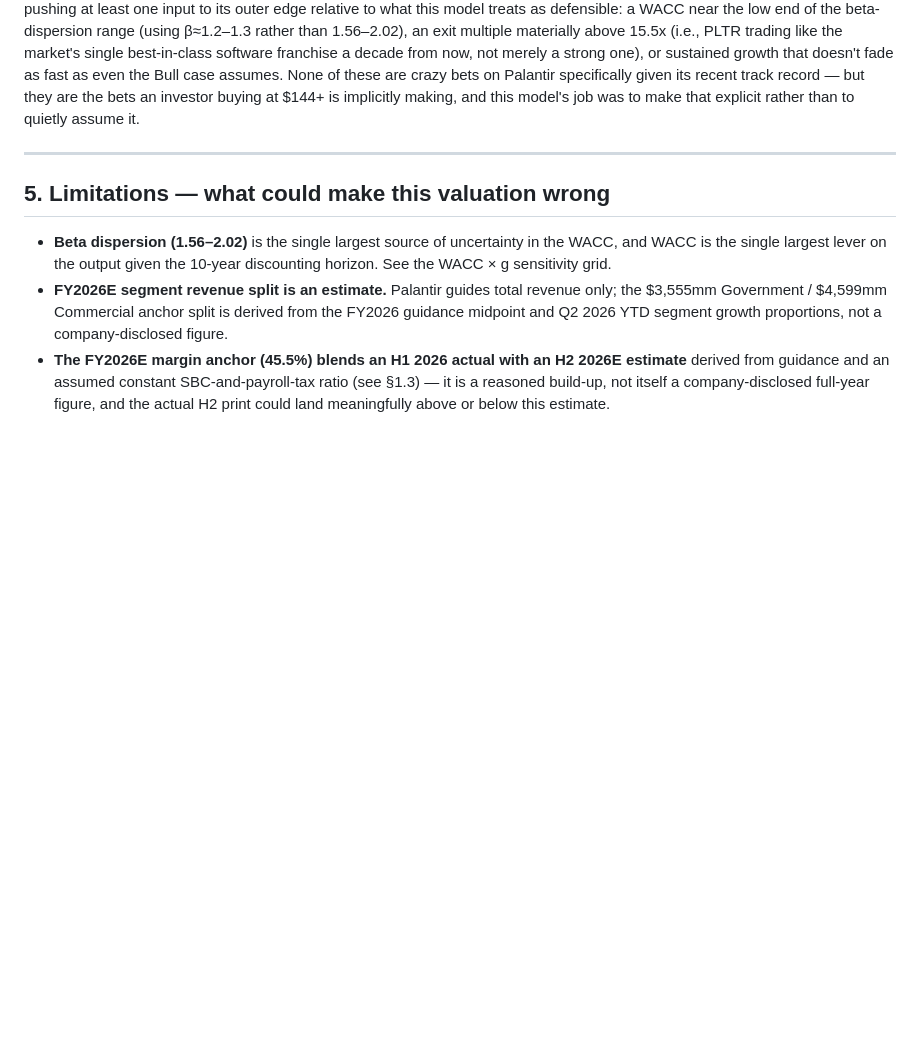
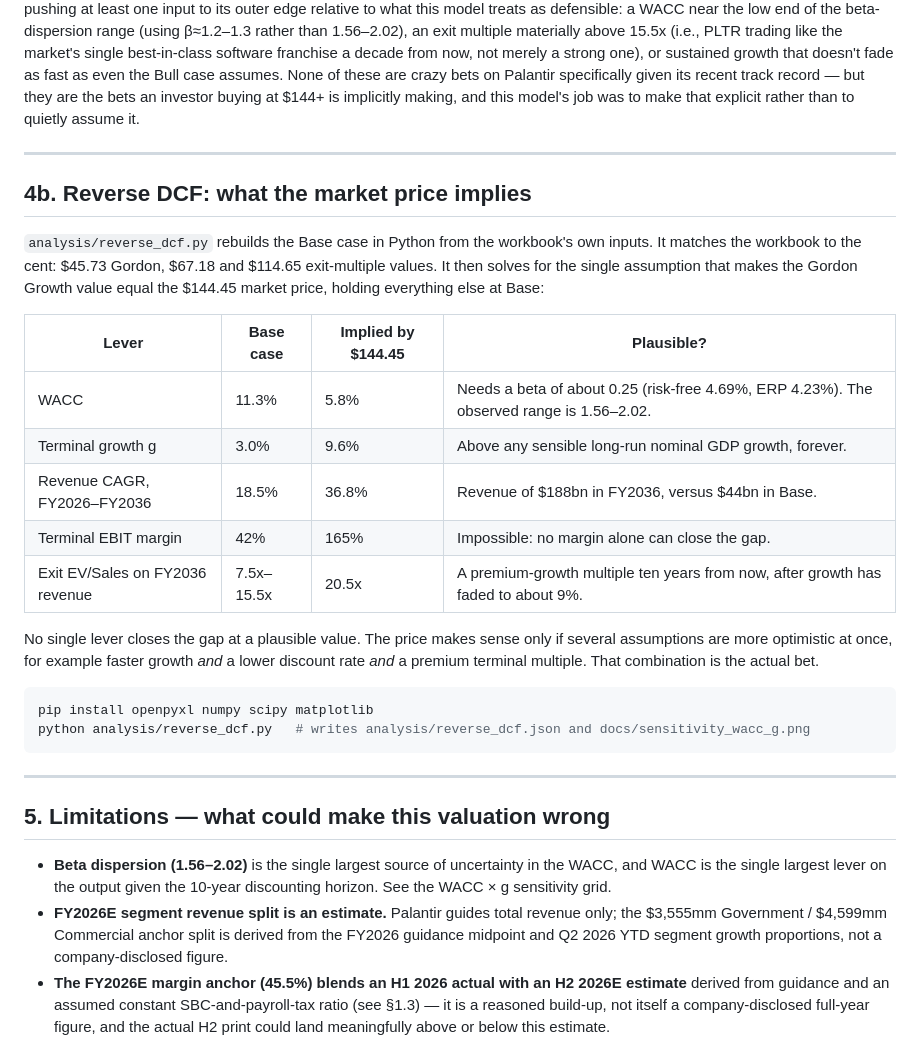
Before and after one commit to franzdafka/palantir-dcf-valuation, a Markdown page: README.md, the part around one of its changes. Drawn GitHub-style; blank space fills up the shorter version.

````diff
--- a/README.md
+++ b/README.md
@@ -106,6 +123,27 @@ Tax rate (25%), D&A (2.0% of revenue), capex (2.0% of revenue), and incremental-
 
 ---
 
+## 4b. Reverse DCF: what the market price implies
+
+`analysis/reverse_dcf.py` rebuilds the Base case in Python from the workbook's own inputs. It matches the workbook to the cent: $45.73 Gordon, $67.18 and $114.65 exit-multiple values. It then solves for the single assumption that makes the Gordon Growth value equal the $144.45 market price, holding everything else at Base:
+
+| Lever | Base case | Implied by $144.45 | Plausible? |
+|---|---|---|---|
+| WACC | 11.3% | 5.8% | Needs a beta of about 0.25 (risk-free 4.69%, ERP 4.23%). The observed range is 1.56–2.02. |
+| Terminal growth g | 3.0% | 9.6% | Above any sensible long-run nominal GDP growth, forever. |
+| Revenue CAGR, FY2026–FY2036 | 18.5% | 36.8% | Revenue of $188bn in FY2036, versus $44bn in Base. |
+| Terminal EBIT margin | 42% | 165% | Impossible: no margin alone can close the gap. |
+| Exit EV/Sales on FY2036 revenue | 7.5x–15.5x | 20.5x | A premium-growth multiple ten years from now, after growth has faded to about 9%. |
+
+No single lever closes the gap at a plausible value. The price makes sense only if several assumptions are more optimistic at once, for example faster growth *and* a lower discount rate *and* a premium terminal multiple. That combination is the actual bet.
+
+```bash
+pip install openpyxl numpy scipy matplotlib
+python analysis/reverse_dcf.py   # writes analysis/reverse_dcf.json and docs/sensitivity_wacc_g.png
+```
+
+---
+
 ## 5. Limitations — what could make this valuation wrong
 
 - **Beta dispersion (1.56–2.02)** is the single largest source of uncertainty in the WACC, and WACC is the single largest lever on the output given the 10-year discounting horizon. See the WACC × g sensitivity grid.
````
Also changed, not shown: other parts of README.md (+22 -0 lines), docs/sensitivity_wacc_g.png (added), 3 other files.
